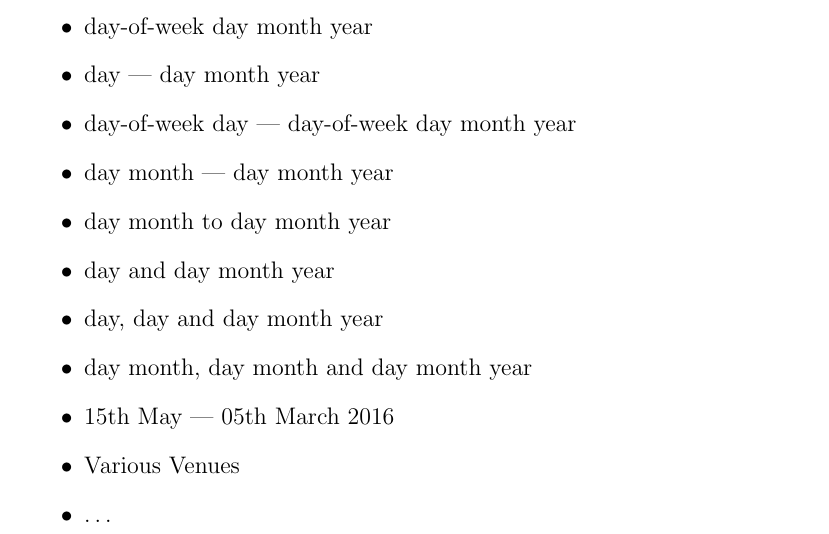
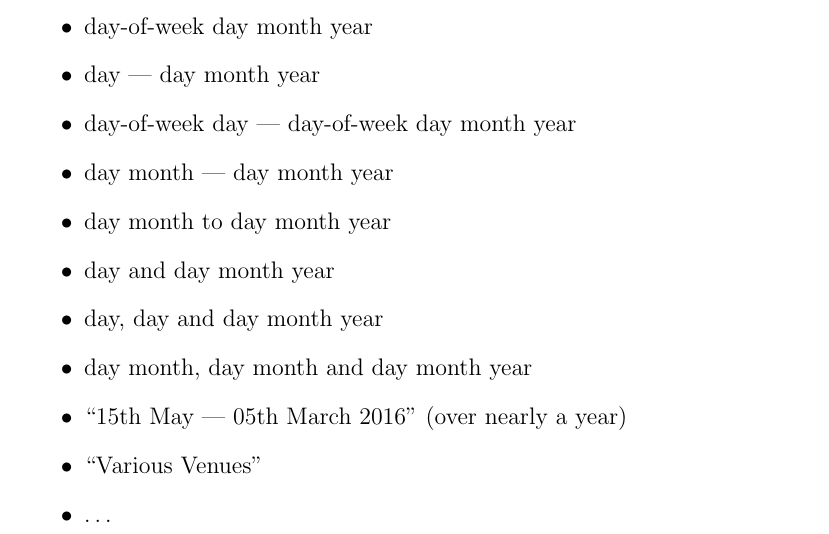
Before and after one commit to dataBikeHsUlm/report, a LaTeX thesis (DSPRReport.tex, which reads 25_additional.tex): part of page 104 of 114, cut so that both start at the same text. Compiled offline with pdfLaTeX.

Commit message:
minor additional feature

```diff
--- a/25_additional.tex
+++ b/25_additional.tex
@@ -65,8 +65,8 @@
     \item day and day month year
     \item day, day and day month year
     \item day month, day month and day month year
-    \item 15th May --- 05th March 2016
-    \item Various Venues
+    \item ``15th May --- 05th March 2016'' (over nearly a year)
+    \item ``Various Venues''
     \item \ldots{}
 \end{itemize}
 
```
